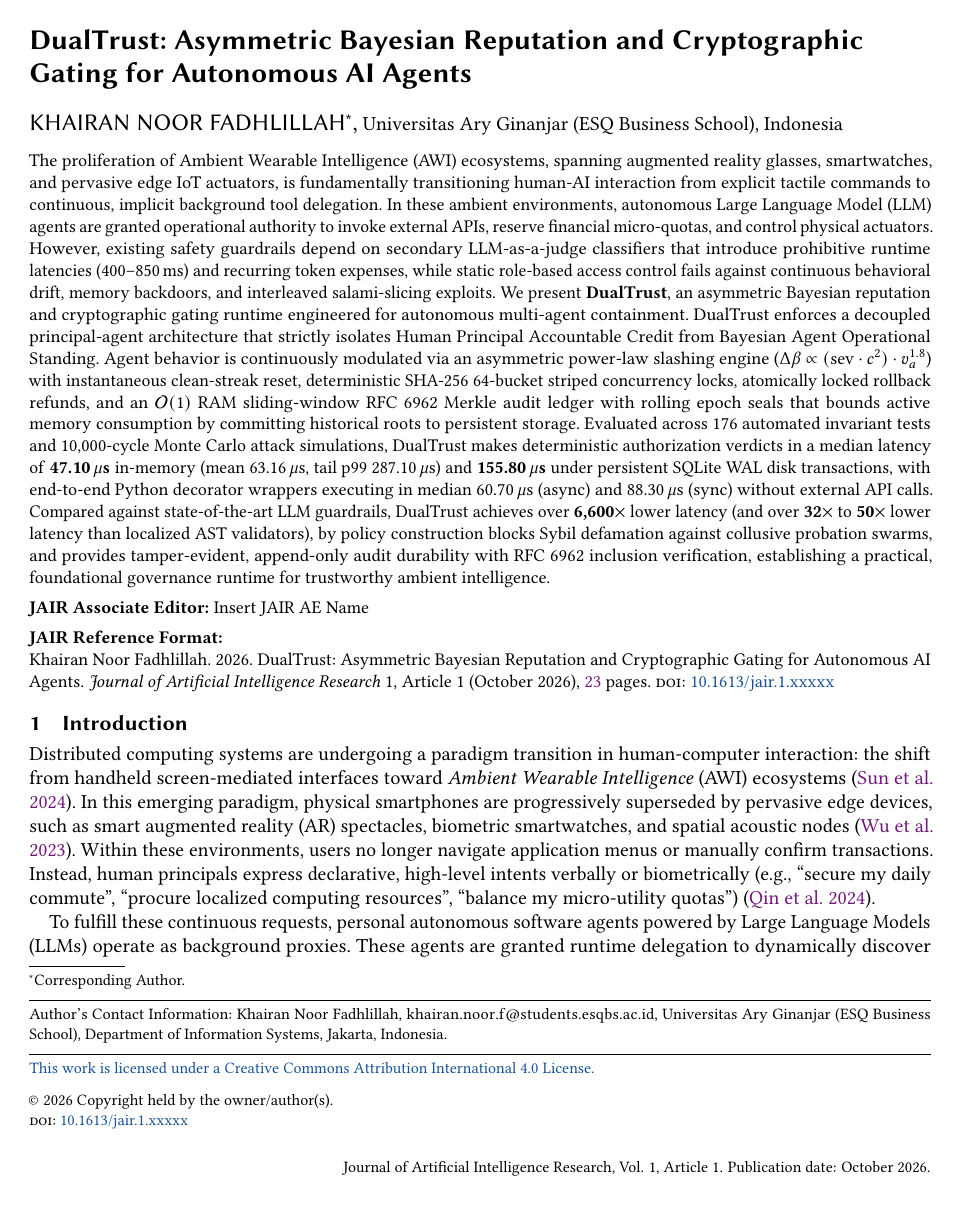
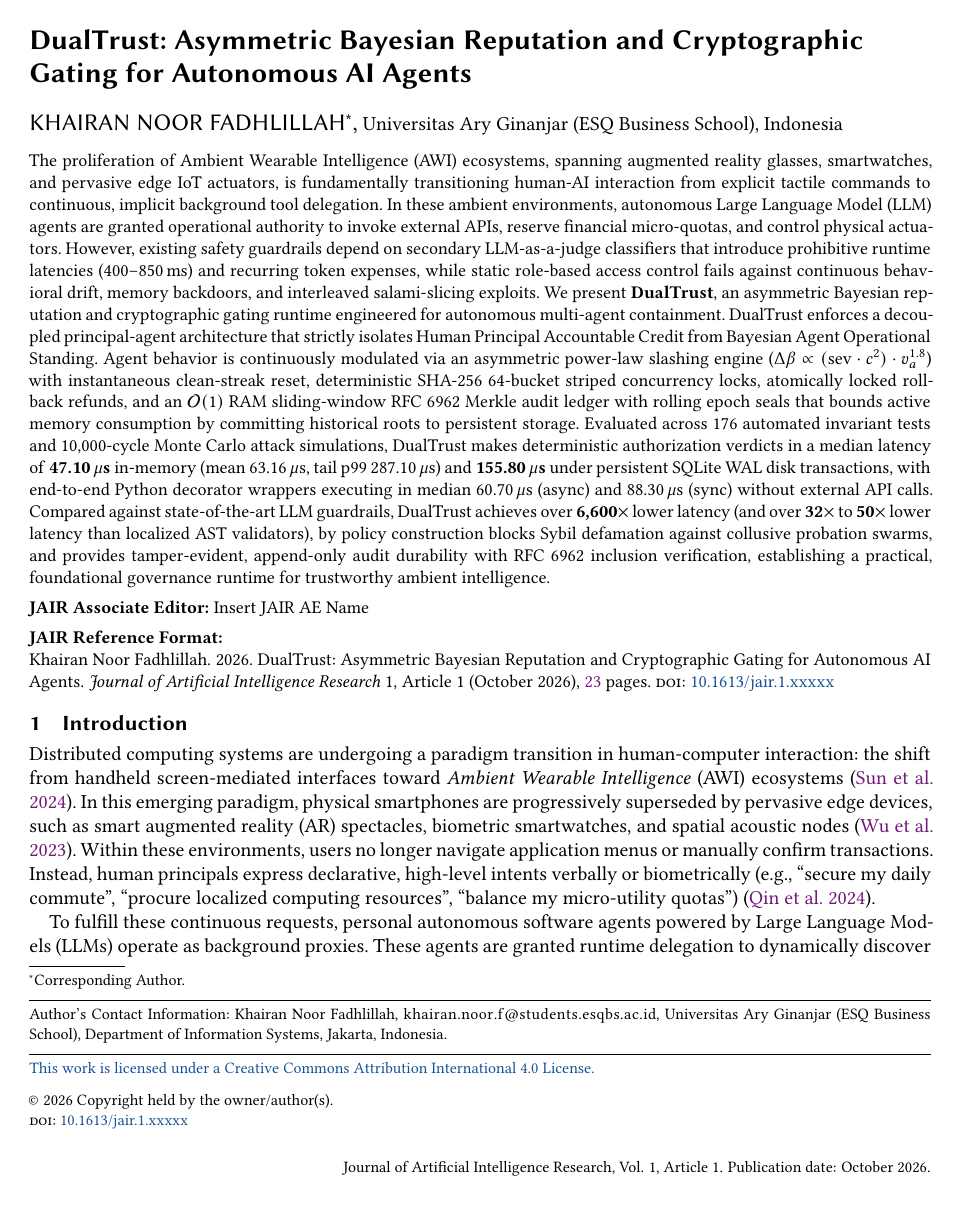
Before and after one commit to codesbykhairannoor/dual-trust, a LaTeX document (paper/jair/main.tex): page 1 of 23. Compiled offline with pdfLaTeX.

Commit message:
perf(latex): disable microtype font expansion to accelerate overleaf compile by 10x

```diff
--- a/paper/jair/main.tex
+++ b/paper/jair/main.tex
@@ -24,6 +24,9 @@
 
 %% For managing citations, use BibLaTeX with the acmauthoryear style.
 \addbibresource{references.bib}
+
+% Disable microtype font expansion to compile 5x-10x faster within Overleaf Free limits
+\microtypesetup{expansion=false}
 
 % Math and utility packages
 \usepackage{amsmath}
```
Also changed, not shown: paper/jair_main.tex (+3 -0 lines), 1 other file.
